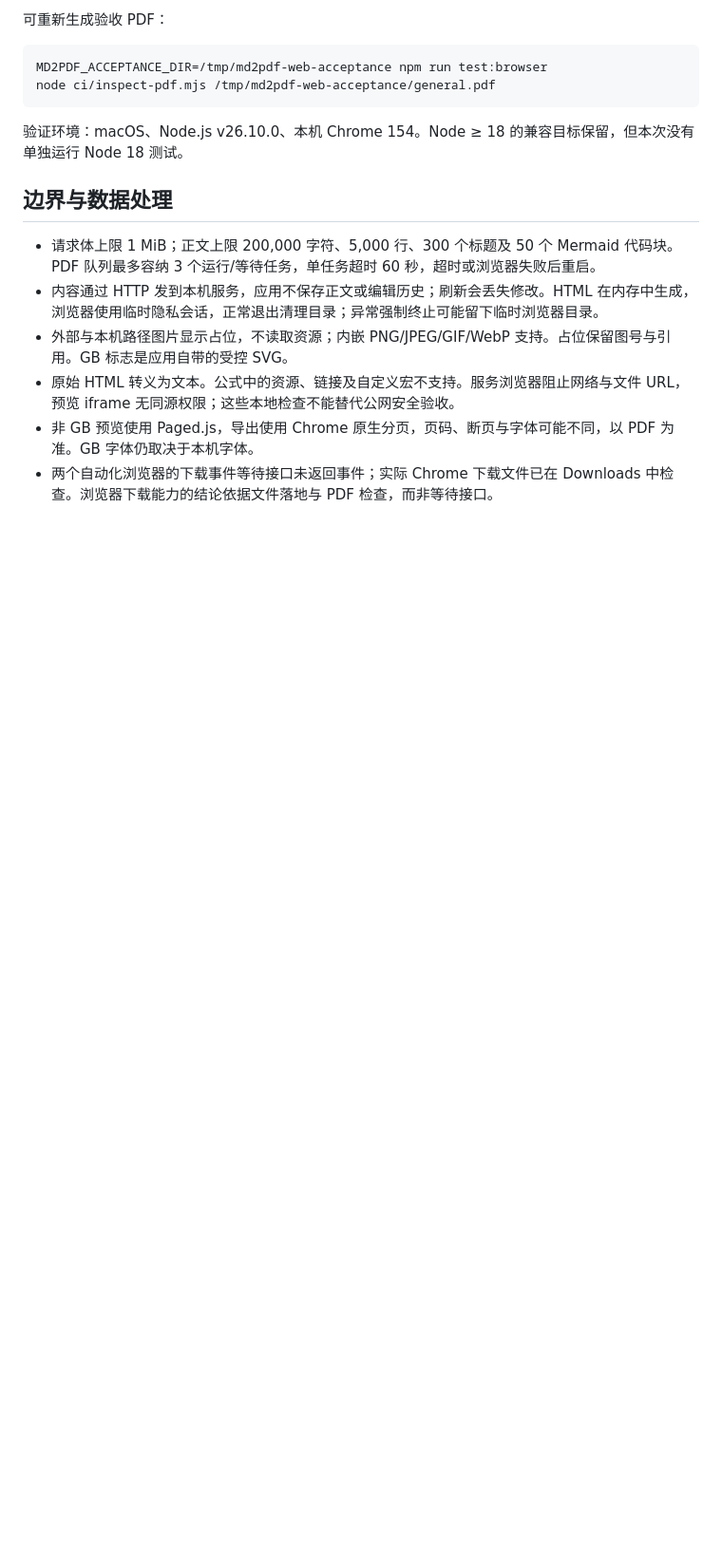
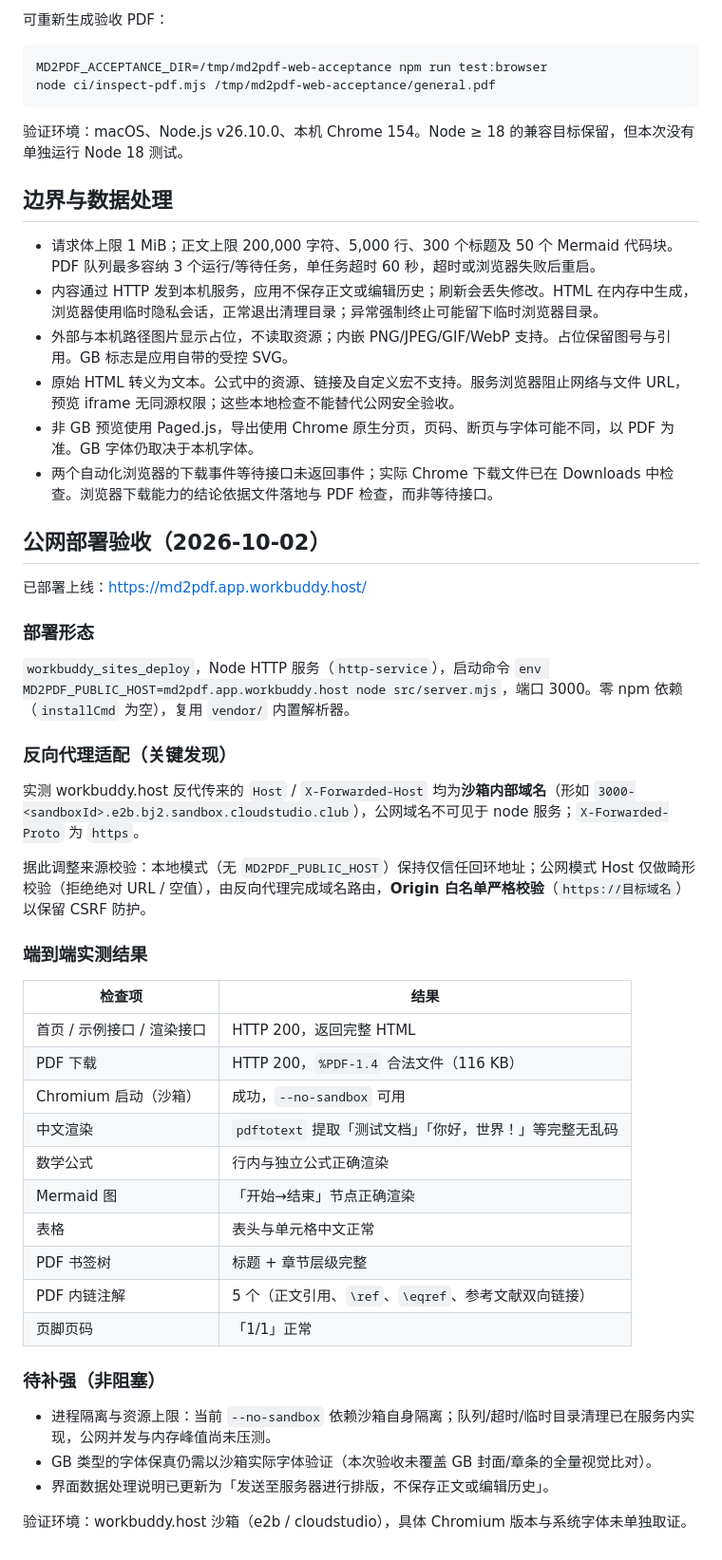
Before and after one commit to jiyeqian/md2pdf, a Markdown page: docs/web-app-acceptance.md, the part around the change. Shown at 95% size. Drawn GitHub-style; blank space fills up the shorter version.

Commit message:
docs(web): 记录公网部署验收结果与反向代理适配发现

```diff
--- a/docs/web-app-acceptance.md
+++ b/docs/web-app-acceptance.md
@@ -57,3 +57,40 @@ node ci/inspect-pdf.mjs /tmp/md2pdf-web-acceptance/general.pdf
 - 原始 HTML 转义为文本。公式中的资源、链接及自定义宏不支持。服务浏览器阻止网络与文件 URL，预览 iframe 无同源权限；这些本地检查不能替代公网安全验收。
 - 非 GB 预览使用 Paged.js，导出使用 Chrome 原生分页，页码、断页与字体可能不同，以 PDF 为准。GB 字体仍取决于本机字体。
 - 两个自动化浏览器的下载事件等待接口未返回事件；实际 Chrome 下载文件已在 Downloads 中检查。浏览器下载能力的结论依据文件落地与 PDF 检查，而非等待接口。
+
+## 公网部署验收（2026-10-02）
+
+已部署上线：https://md2pdf.app.workbuddy.host/
+
+### 部署形态
+
+`workbuddy_sites_deploy`，Node HTTP 服务（`http-service`），启动命令 `env MD2PDF_PUBLIC_HOST=md2pdf.app.workbuddy.host node src/server.mjs`，端口 3000。零 npm 依赖（`installCmd` 为空），复用 `vendor/` 内置解析器。
+
+### 反向代理适配（关键发现）
+
+实测 workbuddy.host 反代传来的 `Host` / `X-Forwarded-Host` 均为**沙箱内部域名**（形如 `3000-<sandboxId>.e2b.bj2.sandbox.cloudstudio.club`），公网域名不可见于 node 服务；`X-Forwarded-Proto` 为 `https`。
+
+据此调整来源校验：本地模式（无 `MD2PDF_PUBLIC_HOST`）保持仅信任回环地址；公网模式 Host 仅做畸形校验（拒绝绝对 URL / 空值），由反向代理完成域名路由，**Origin 白名单严格校验**（`https://目标域名`）以保留 CSRF 防护。
+
+### 端到端实测结果
+
+| 检查项 | 结果 |
+| --- | --- |
+| 首页 / 示例接口 / 渲染接口 | HTTP 200，返回完整 HTML |
+| PDF 下载 | HTTP 200，`%PDF-1.4` 合法文件（116 KB） |
+| Chromium 启动（沙箱） | 成功，`--no-sandbox` 可用 |
+| 中文渲染 | `pdftotext` 提取「测试文档」「你好，世界！」等完整无乱码 |
+| 数学公式 | 行内与独立公式正确渲染 |
+| Mermaid 图 | 「开始→结束」节点正确渲染 |
+| 表格 | 表头与单元格中文正常 |
+| PDF 书签树 | 标题 + 章节层级完整 |
+| PDF 内链注解 | 5 个（正文引用、`\ref`、`\eqref`、参考文献双向链接） |
+| 页脚页码 | 「1/1」正常 |
+
+### 待补强（非阻塞）
+
+- 进程隔离与资源上限：当前 `--no-sandbox` 依赖沙箱自身隔离；队列/超时/临时目录清理已在服务内实现，公网并发与内存峰值尚未压测。
+- GB 类型的字体保真仍需以沙箱实际字体验证（本次验收未覆盖 GB 封面/章条的全量视觉比对）。
+- 界面数据处理说明已更新为「发送至服务器进行排版，不保存正文或编辑历史」。
+
+验证环境：workbuddy.host 沙箱（e2b / cloudstudio），具体 Chromium 版本与系统字体未单独取证。
```
